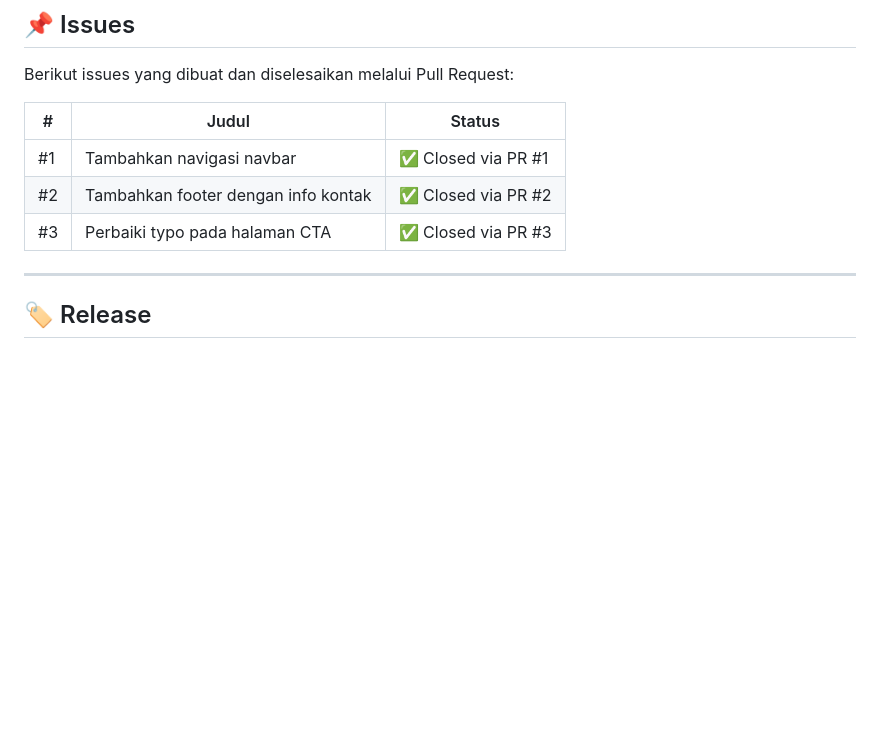
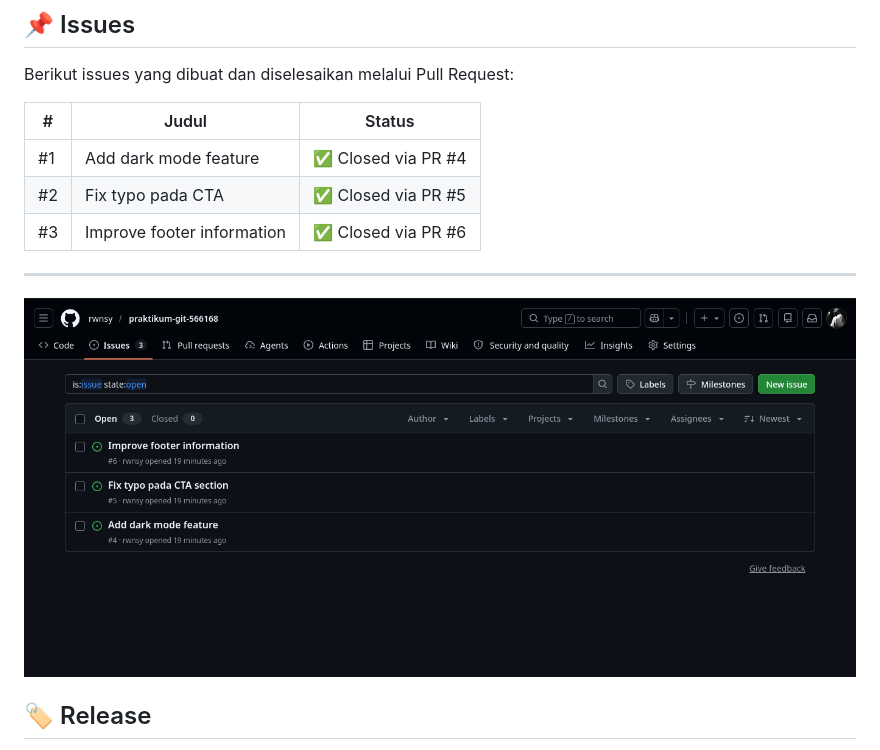
Before and after one commit to rwnsy/praktikum-git-566168, a Markdown page: README.md, the part around the change. Rendered like a GitHub page; blank space fills up the shorter version.

```diff
--- a/README.md
+++ b/README.md
@@ -144,13 +144,15 @@ Branch `main` dilindungi dengan aturan berikut:
 
 Berikut issues yang dibuat dan diselesaikan melalui Pull Request:
 
-| #   | Judul                               | Status              |
-| --- | ----------------------------------- | ------------------- |
-| #1  | Tambahkan navigasi navbar           | ✅ Closed via PR #1 |
-| #2  | Tambahkan footer dengan info kontak | ✅ Closed via PR #2 |
-| #3  | Perbaiki typo pada halaman CTA      | ✅ Closed via PR #3 |
+| #   | Judul                      | Status              |
+| --- | -------------------------- | ------------------- |
+| #1  | Add dark mode feature      | ✅ Closed via PR #4 |
+| #2  | Fix typo pada CTA          | ✅ Closed via PR #5 |
+| #3  | Improve footer information | ✅ Closed via PR #6 |
 
 ---
+
+![Issues](gambar/issues.png)
 
 ## 🏷️ Release
 
```
